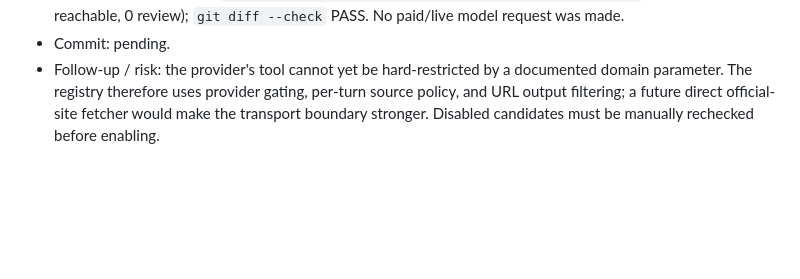
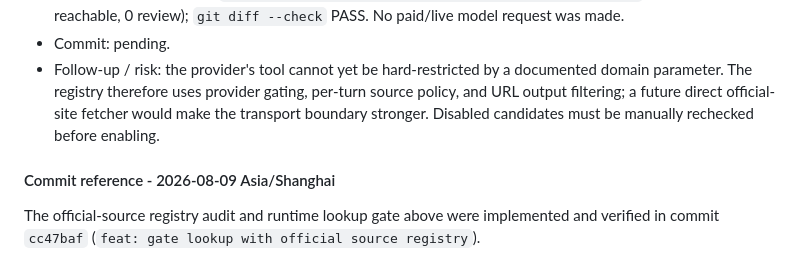
Before and after one commit to Tsang12140/FixPilot, a Markdown page: ai/WORK_LOG.md, the part around the change. Drawn GitHub-style; blank space fills up the shorter version.

Commit message:
docs: record source registry audit

```diff
--- a/ai/WORK_LOG.md
+++ b/ai/WORK_LOG.md
@@ -889,3 +889,7 @@ The automatic, official-reference-only lookup policy above was implemented and v
 - Verified: `python -m py_compile backend/app/official_sources.py backend/app/llm.py backend/app/service.py tools/official_sources_test.py tools/official_sources_audit.py tools/web_search_test.py` PASS; `node --check backend/static/app.js` PASS; `python tools/run_all.py --suites renderer,transport,websearch,sources` PASS (renderer 5, transport 3, websearch 8, sources 6); `python tools/official_sources_audit.py --enabled-only` PASS (23 reachable, 0 review); `git diff --check` PASS. No paid/live model request was made.
 - Commit: pending.
 - Follow-up / risk: the provider's tool cannot yet be hard-restricted by a documented domain parameter. The registry therefore uses provider gating, per-turn source policy, and URL output filtering; a future direct official-site fetcher would make the transport boundary stronger. Disabled candidates must be manually rechecked before enabling.
+
+#### Commit reference - 2026-08-09 Asia/Shanghai
+
+The official-source registry audit and runtime lookup gate above were implemented and verified in commit `cc47baf` (`feat: gate lookup with official source registry`).
```
Also changed, not shown: reports/fixed.md (+4 -0 lines).
